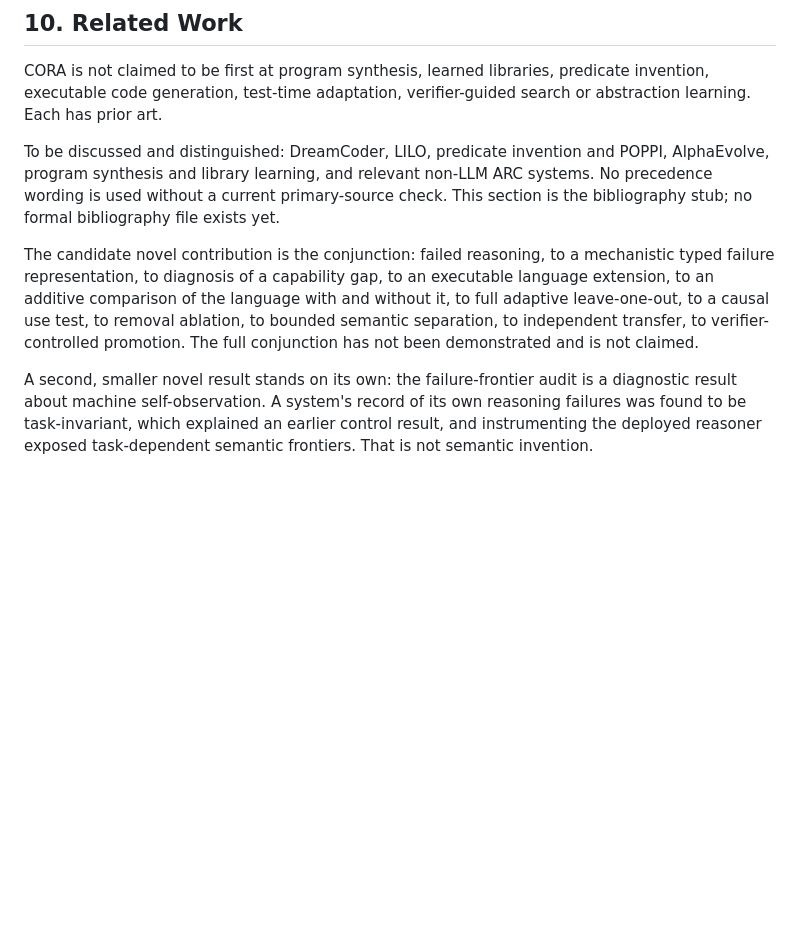
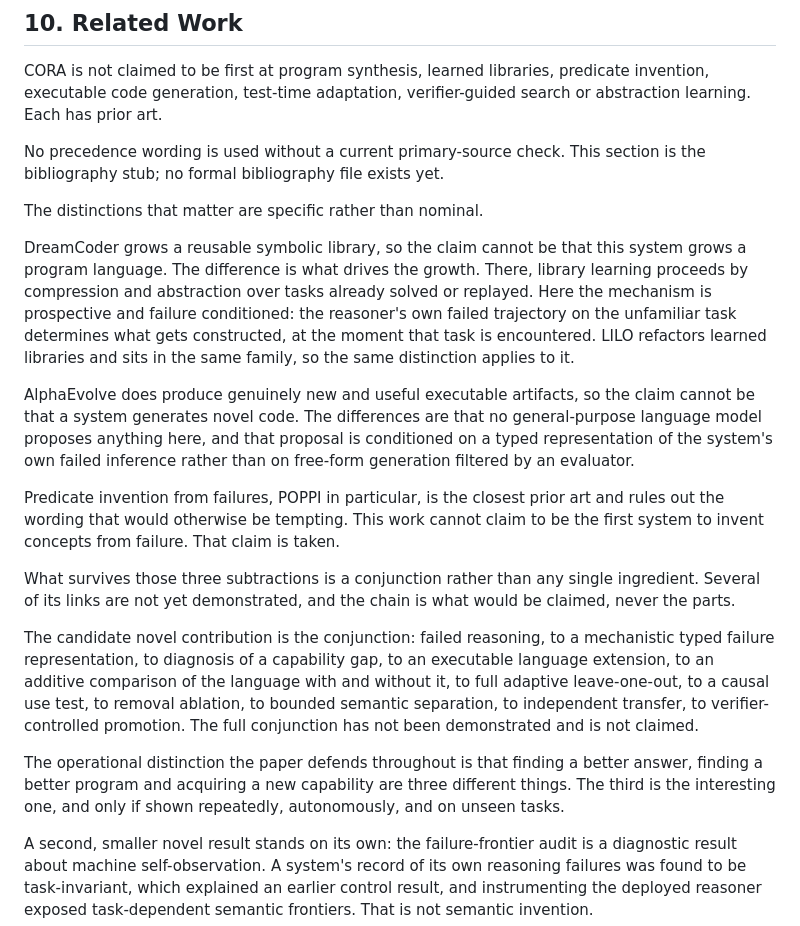
Before and after one commit to ChimdiWalter/Symbolic_Reasoning_LLM_ARC-AGI, a Markdown page: docs/PAPER_SKELETON.md, the part around the change. Rendered like a GitHub page; blank space fills up the shorter version.

Commit message:
Sharpening the related-work section with the specific differentiators from DreamCoder, LILO, AlphaEvolve and predicate invention from failures

```diff
--- a/docs/PAPER_SKELETON.md
+++ b/docs/PAPER_SKELETON.md
@@ -696,11 +696,34 @@ CORA is not claimed to be first at program synthesis, learned libraries,
 predicate invention, executable code generation, test-time adaptation,
 verifier-guided search or abstraction learning. Each has prior art.
 
-To be discussed and distinguished: DreamCoder, LILO, predicate invention and
-POPPI, AlphaEvolve, program synthesis and library learning, and relevant
-non-LLM ARC systems. No precedence wording is used without a current
-primary-source check. This section is the bibliography stub; no formal
-bibliography file exists yet.
+No precedence wording is used without a current primary-source check. This
+section is the bibliography stub; no formal bibliography file exists yet.
+
+The distinctions that matter are specific rather than nominal.
+
+DreamCoder grows a reusable symbolic library, so the claim cannot be that
+this system grows a program language. The difference is what drives the
+growth. There, library learning proceeds by compression and abstraction over
+tasks already solved or replayed. Here the mechanism is prospective and
+failure conditioned: the reasoner's own failed trajectory on the unfamiliar
+task determines what gets constructed, at the moment that task is
+encountered. LILO refactors learned libraries and sits in the same family, so
+the same distinction applies to it.
+
+AlphaEvolve does produce genuinely new and useful executable artifacts, so
+the claim cannot be that a system generates novel code. The differences are
+that no general-purpose language model proposes anything here, and that
+proposal is conditioned on a typed representation of the system's own failed
+inference rather than on free-form generation filtered by an evaluator.
+
+Predicate invention from failures, POPPI in particular, is the closest prior
+art and rules out the wording that would otherwise be tempting. This work
+cannot claim to be the first system to invent concepts from failure. That
+claim is taken.
+
+What survives those three subtractions is a conjunction rather than any
+single ingredient. Several of its links are not yet demonstrated, and the
+chain is what would be claimed, never the parts.
 
 The candidate novel contribution is the conjunction: failed reasoning, to a
 mechanistic typed failure representation, to diagnosis of a capability gap,
@@ -709,6 +732,11 @@ language with and without it, to full adaptive leave-one-out, to a causal use
 test, to removal ablation, to bounded semantic separation, to independent
 transfer, to verifier-controlled promotion. The full conjunction has not been
 demonstrated and is not claimed.
+
+The operational distinction the paper defends throughout is that finding a
+better answer, finding a better program and acquiring a new capability are
+three different things. The third is the interesting one, and only if shown
+repeatedly, autonomously, and on unseen tasks.
 
 A second, smaller novel result stands on its own: the failure-frontier audit
 is a diagnostic result about machine self-observation. A system's record of
```
